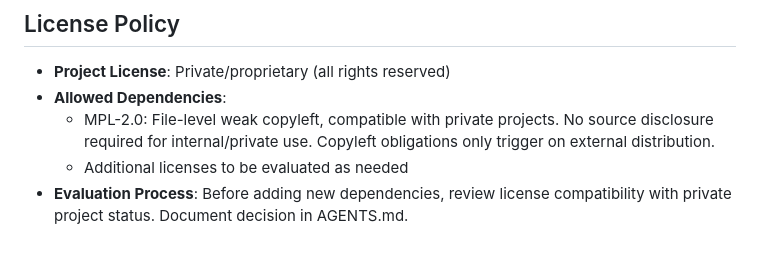
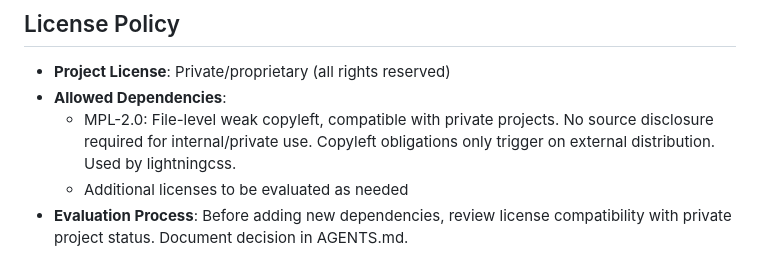
Before and after one commit to TrevorPLam/nexus, a Markdown page: AGENTS.md, the part around the change. GitHub-like rendering.

```diff
--- a/AGENTS.md
+++ b/AGENTS.md
@@ -259,9 +259,9 @@ supabase db push
 
 - **Project License**: Private/proprietary (all rights reserved)
 - **Allowed Dependencies**:
-  - MPL-2.0: File-level weak copyleft, compatible with private projects. No source
-    disclosure required for internal/private use. Copyleft obligations only trigger
-    on external distribution.
+  - MPL-2.0: File-level weak copyleft, compatible with private projects. No
+    source disclosure required for internal/private use. Copyleft obligations
+    only trigger on external distribution. Used by lightningcss.
   - Additional licenses to be evaluated as needed
 - **Evaluation Process**: Before adding new dependencies, review license
   compatibility with private project status. Document decision in AGENTS.md.
```
Also changed, not shown: TODO.md (+23 -23 lines).
